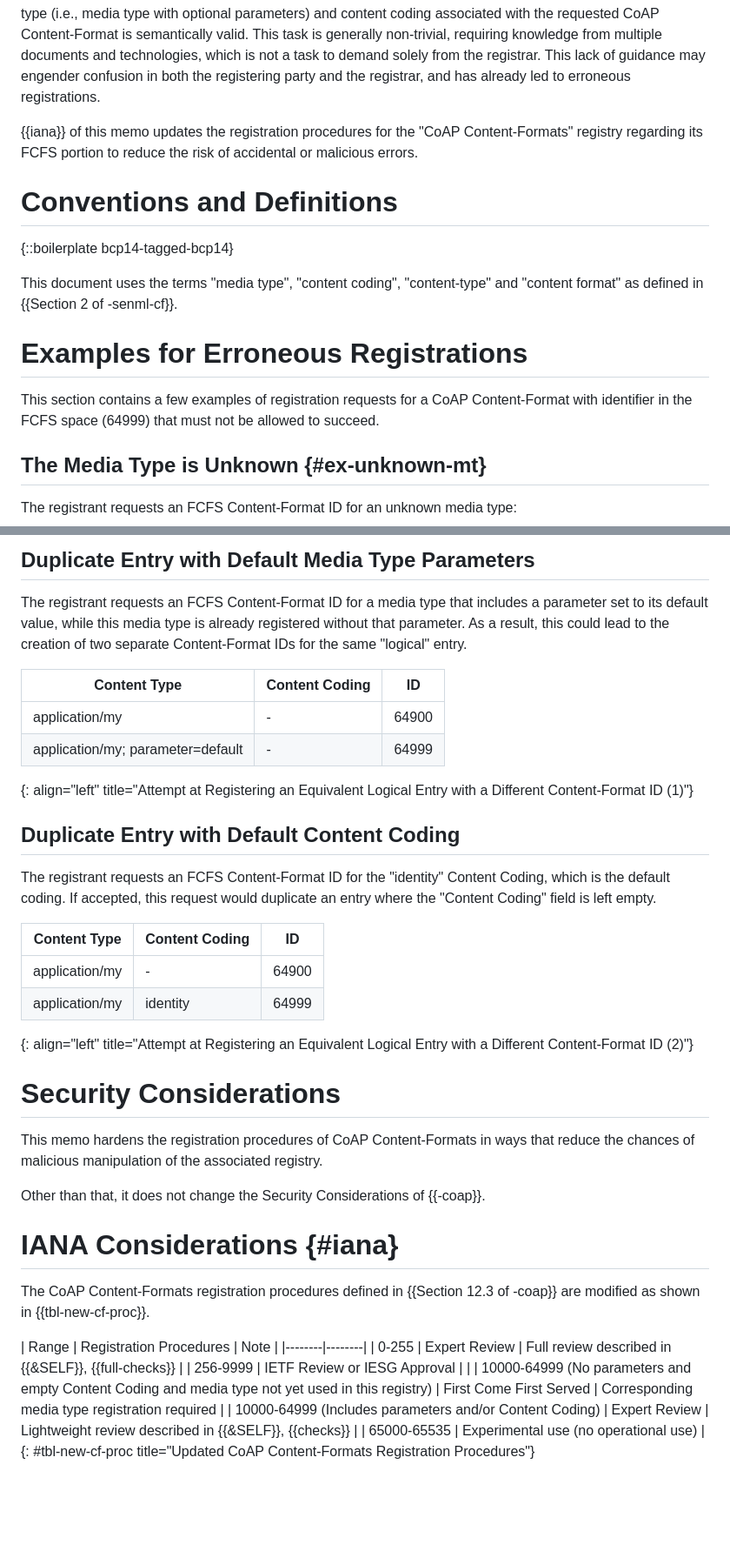
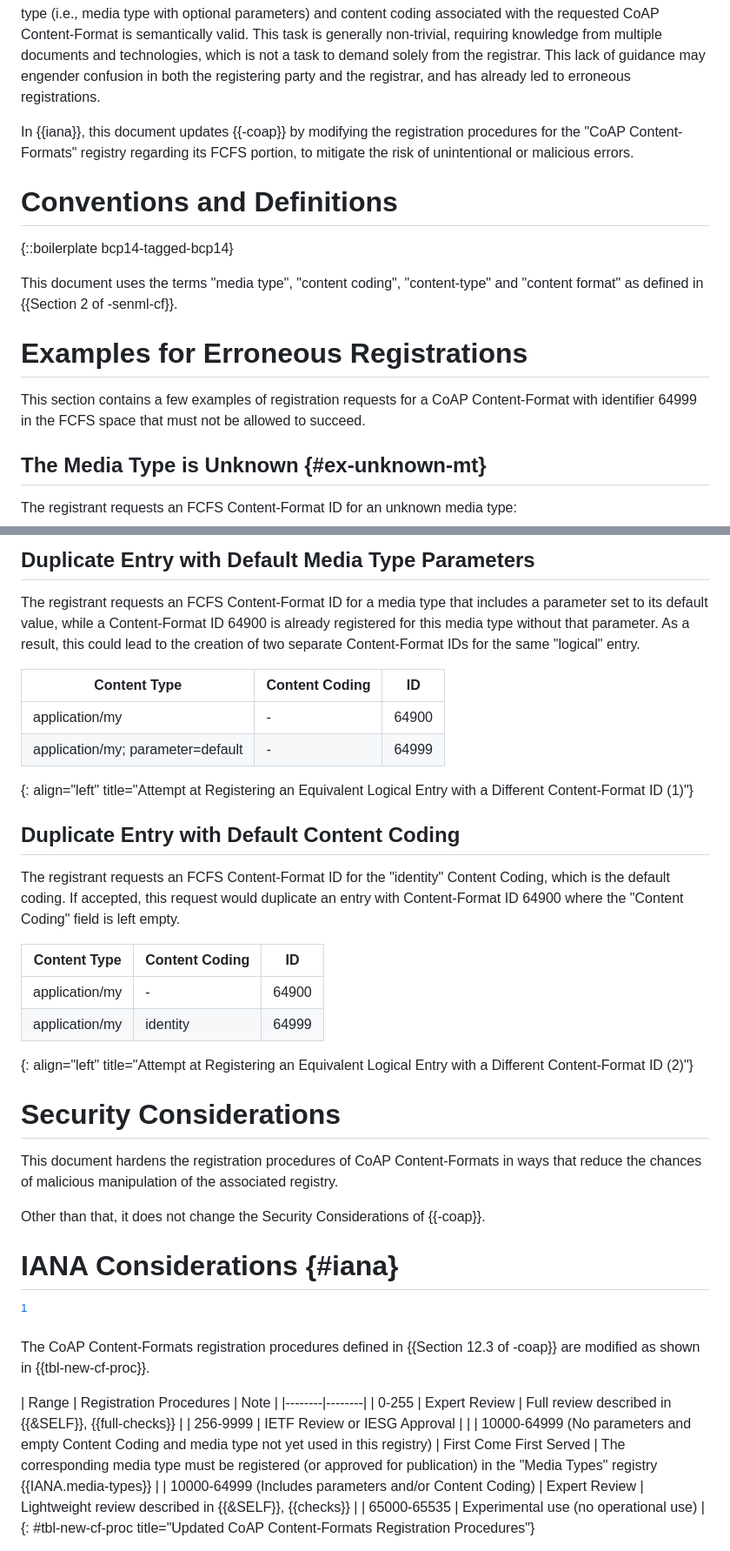
Before and after one commit to core-wg/cf-reg-update, a Markdown page: draft-ietf-core-cf-reg-update.md, 2 parts joined by grey strips. Shown at 87% size. GitHub-like rendering; blank space fills up the shorter version.

Commit message:
Incorporate Marco's editorial suggestions
Signed-off-by: Thomas Fossati <thomas.fossati@linaro.org>

```diff
--- a/draft-ietf-core-cf-reg-update.md
+++ b/draft-ietf-core-cf-reg-update.md
@@ -64,7 +64,7 @@ Unfortunately, the instructions do not explicitly require checking that the comb
 This task is generally non-trivial, requiring knowledge from multiple documents and technologies, which is not a task to demand solely from the registrar.
 This lack of guidance may engender confusion in both the registering party and the registrar, and has already led to erroneous registrations.
 
-{{iana}} of this memo updates the registration procedures for the "CoAP Content-Formats" registry regarding its FCFS portion to reduce the risk of accidental or malicious errors.
+In {{iana}}, this document updates {{-coap}} by modifying the registration procedures for the "CoAP Content-Formats" registry regarding its FCFS portion, to mitigate the risk of unintentional or malicious errors.
 
 # Conventions and Definitions
 
@@ -74,7 +74,7 @@ This document uses the terms "media type", "content coding", "content-type" and
 
 # Examples for Erroneous Registrations
 
-This section contains a few examples of registration requests for a CoAP Content-Format with identifier in the FCFS space (64999) that must not be allowed to succeed.
+This section contains a few examples of registration requests for a CoAP Content-Format with identifier 64999 in the FCFS space that must not be allowed to succeed.
 
 ## The Media Type is Unknown {#ex-unknown-mt}
 
@@ -115,7 +115,7 @@ The registrant requests an FCFS Content-Format ID for an existing media type wit
 ## Duplicate Entry with Default Media Type Parameters
 
 The registrant requests an FCFS Content-Format ID for a media type that includes a parameter set to its default value, while
-this media type is already registered without that parameter.
+a Content-Format ID 64900 is already registered for this media type without that parameter.
 As a result, this could lead to the creation of two separate Content-Format IDs for the same "logical" entry.
 
 | Content Type | Content Coding | ID |
@@ -127,7 +127,8 @@ As a result, this could lead to the creation of two separate Content-Format IDs
 ## Duplicate Entry with Default Content Coding
 
 The registrant requests an FCFS Content-Format ID for the "identity" Content Coding, which is the default coding.
-If accepted, this request would duplicate an entry where the "Content Coding" field is left empty.
+If accepted, this request would duplicate an entry with Content-Format ID 64900 where the "Content Coding" field is left empty.
+
 
 | Content Type | Content Coding | ID |
 |--|--|--|
@@ -137,11 +138,13 @@ If accepted, this request would duplicate an entry where the "Content Coding" fi
 
 # Security Considerations
 
-This memo hardens the registration procedures of CoAP Content-Formats in ways that reduce the chances of malicious manipulation of the associated registry.
+This document hardens the registration procedures of CoAP Content-Formats in ways that reduce the chances of malicious manipulation of the associated registry.
 
 Other than that, it does not change the Security Considerations of {{-coap}}.
 
 # IANA Considerations {#iana}
+
+[^replace-self]
 
 The CoAP Content-Formats registration procedures defined in {{Section 12.3 of -coap}} are modified as shown in {{tbl-new-cf-proc}}.
 
@@ -149,7 +152,7 @@ The CoAP Content-Formats registration procedures defined in {{Section 12.3 of -c
 |--------|--------|
 | 0-255 | Expert Review | Full review described in {{&SELF}}, {{full-checks}} |
 | 256-9999 | IETF Review or IESG Approval | |
-| 10000-64999 (No parameters and empty Content Coding and media type not yet used in this registry) | First Come First Served | Corresponding media type registration required |
+| 10000-64999 (No parameters and empty Content Coding and media type not yet used in this registry) | First Come First Served | The corresponding media type must be registered (or approved for publication) in the "Media Types" registry {{IANA.media-types}} |
 | 10000-64999 (Includes parameters and/or Content Coding) | Expert Review | Lightweight review described in {{&SELF}}, {{checks}} |
 | 65000-65535 | Experimental use (no operational use) |
 {: #tbl-new-cf-proc title="Updated CoAP Content-Formats Registration Procedures"}
```
Also changed, not shown: other parts of draft-ietf-core-cf-reg-update.md (+3 -1 lines).
